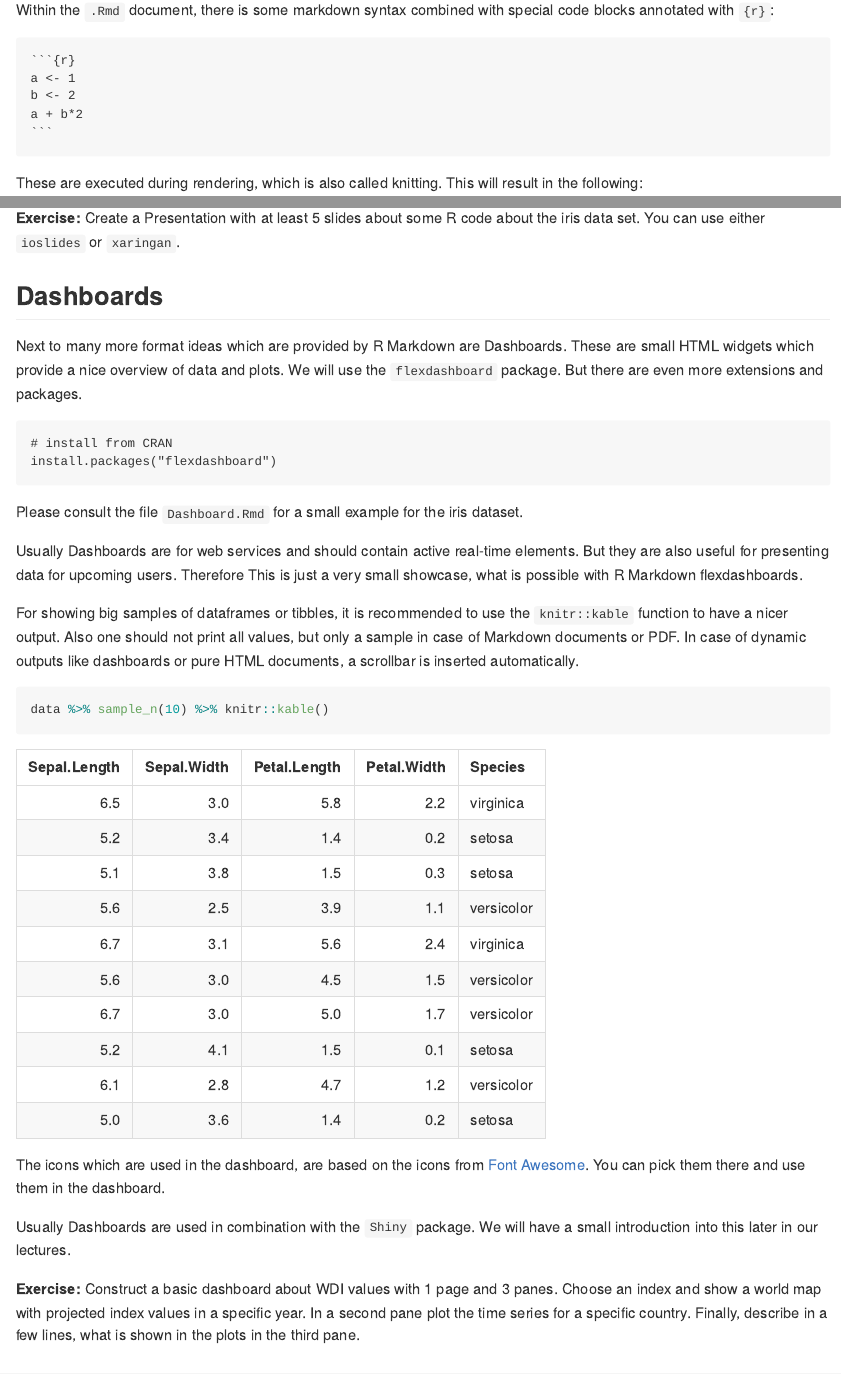
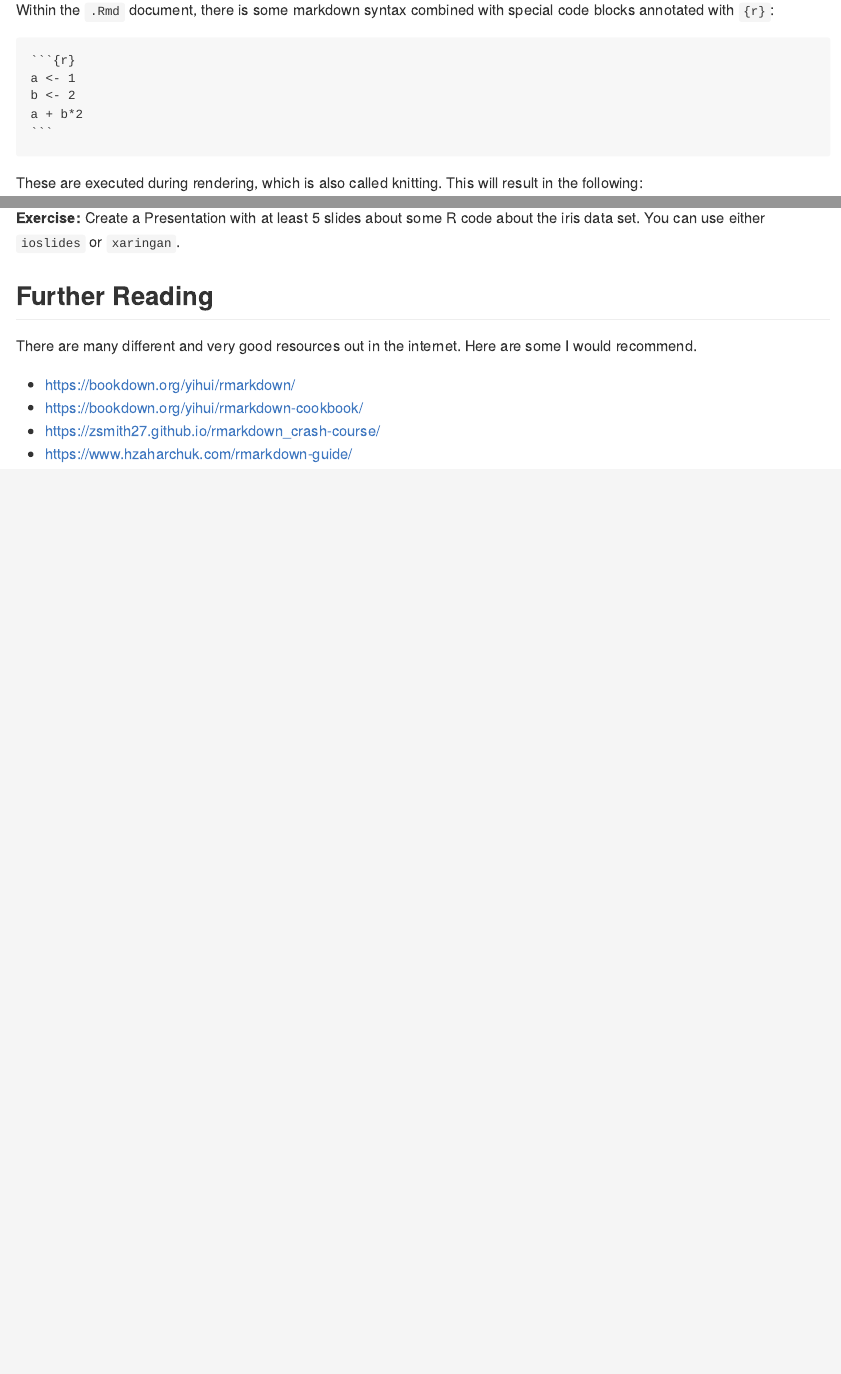
Before and after one commit to Sonicious/RCourse-WS2324, an R Markdown document (10 - RMarkdown Mastery/10.Rmd): the page in a window 1100 px wide, from 860 px down, and a second part further down, joined at a grey line. Rendered offline with R 4.5, knitr and Pandoc, with nearby package versions; code that draws random numbers runs with fixed seeds of ours.

Commit message:
removed Dashboards from lecture 10

````diff
--- a/10 - RMarkdown Mastery/10.Rmd
+++ b/10 - RMarkdown Mastery/10.Rmd
@@ -151,31 +151,6 @@ Please consult the `Prezi_xaringan.Rmd` for a minimal introduction to `xaringan`
 **Exercise:**
 Create a Presentation with at least 5 slides about some R code about the iris data set. You can use either `ioslides` or `xaringan`.
 
-## Dashboards
-
-Next to many more format ideas which are provided by R Markdown are Dashboards. These are small HTML widgets which provide a nice overview of data and plots. We will use the `flexdashboard` package. But there are even more extensions and packages.
-
-```
-# install from CRAN
-install.packages("flexdashboard")
-```
-
-Please consult the file `Dashboard.Rmd` for a small example for the iris dataset.
-
-Usually Dashboards are for web services and should contain active real-time elements. But they are also useful for presenting data for upcoming users. Therefore This is just a very small showcase, what is possible with R Markdown flexdashboards.
-
-For showing big samples of dataframes or tibbles, it is recommended to use the `knitr::kable` function to have a nicer output. Also one should not print all  values, but only a sample in case of Markdown documents or PDF. In case of dynamic outputs like dashboards or pure HTML documents, a scrollbar is inserted automatically.
-
-```{r}
-data %>% sample_n(10) %>% knitr::kable()
-```
-
-The icons which are used in the dashboard, are based on the icons from [Font Awesome](https://fontawesome.com/). You can pick them there and use them in the dashboard.
-
-Usually Dashboards are used in combination with the `Shiny` package. We will have a small introduction into this later in our lectures.
-
-**Exercise:** Construct a basic dashboard about WDI values with 1 page and 3 panes. Choose an index and show a world map with projected index values in a specific year. In a second pane plot the time series for a specific country. Finally, describe in a few lines, what is shown in the plots in the third pane.
-
 ## Further Reading
 
 There are many different and very good resources out in the internet. Here are some I would recommend.
--- a/10 - RMarkdown Mastery/Dashboard.Rmd
+++ /dev/null
@@ -1,100 +0,0 @@
----
-title: "Iris Dashboard"
-output:
-  flexdashboard::flex_dashboard:
-    orientation: columns
-    vertical_layout: fill
----
-
-Here is some Explanation of the whole Dashboard
-
-```{r setup, include=FALSE}
-library(flexdashboard)
-library(tidyverse)
-iris %>% tibble -> data
-```
-
-Visualizations {data-icon="fa-signal"}
-=====================================
-
-Column {data-width=650}
------------------------------------------------------------------------
-
-### Petal leaves plot
-
-```{r}
-iris %>%
-  tibble %>%
-  ggplot(aes(x = Petal.Length, y = Petal.Width)) +
-  geom_point(aes(color = Species, shape = Species))
-```
-
-Column {data-width=350}
------------------------------------------------------------------------
-
-### Data Explanation
-
-The Iris Dataset is about the traits of different Iris flowers from the same family.
-
-### Image of Iris flowers
-
-with R instead of Markdown to scale everything accordingly:
-
-```{r picture, out.width = '100%'}
-knitr::include_graphics("iris.png")
-```
-
-Tables {data-icon="fa-table"}
-=====================================
-
-This area shows how to show tables and how the function `knitr::kable()` can improve the way of displaying dataframes, tibbles or similar structures.
-
-### Data overview
-
-There is an equal amount of datapoints in each species (no `kable()` function used).
-
-```{r}
-data %>%
-  group_by(Species) %>%
-  count
-```
-
-### Whole Dataset
-
-The whole dataset (with `kable()` function)
-
-```{r}
-data %>% knitr::kable()
-```
-
-Gauges {data-icon="fa-tachometer-alt"}
-=====================================
-
-Gauges are perfect for incremental growing data where you just update your dashboard periodically and see updated values. Also these work perfectly together with the Shiny package.
-
-### Contact Rate
-
-```{r}
-value <- 91
-gauge(value, min = 0, max = 100, symbol = '%', gaugeSectors(
-  success = c(80, 100), warning = c(40, 79), danger = c(0, 39)
-))
-```
-
-### Average Rating
-
-```{r}
-value <- 37.4
-gauge(value, min = 0, max = 50, gaugeSectors(
-  success = c(41, 50), warning = c(21, 40), danger = c(0, 20)
-))
-```
-
-### Cancellations
-
-```{r}
-value <- 7
-gauge(value, min = 0, max = 10, gaugeSectors(
-  success = c(0, 2), warning = c(3, 6), danger = c(7, 10)
-))
-```
````
Also changed, not shown: 10 - RMarkdown Mastery/README.md.
